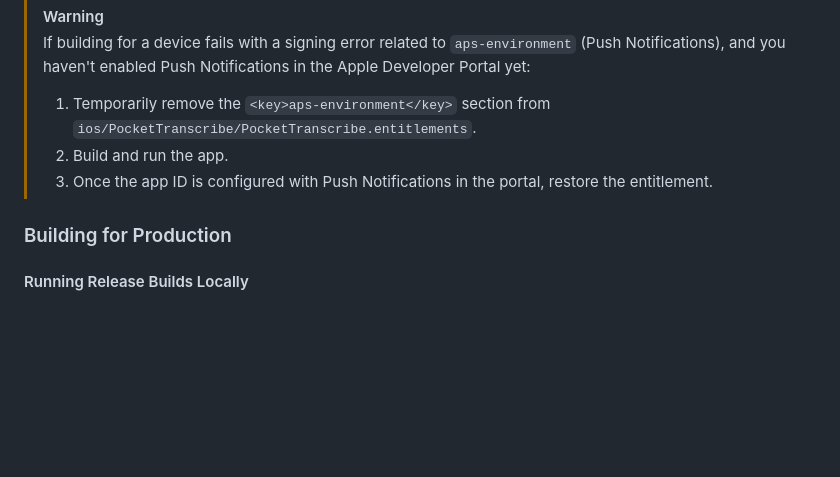
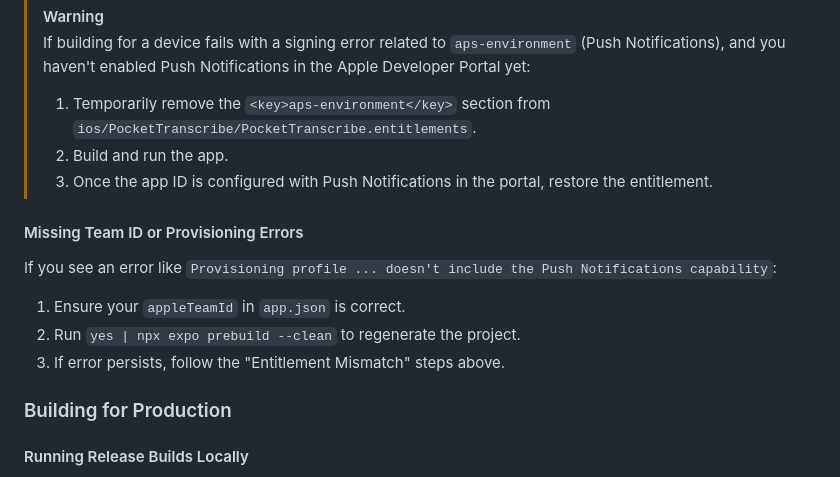
Before and after one commit to muhvarriel/pocket-transcribe, a Markdown page: README.md, the part around the change. Drawn GitHub-style; blank space fills up the shorter version.

Commit message:
docs: Add troubleshooting steps for Push Notifications provisioning errors to README.

```diff
--- a/README.md
+++ b/README.md
@@ -258,6 +258,14 @@ To receive push notifications on a physical iOS device, you must configure the f
 > 2. Build and run the app.
 > 3. Once the app ID is configured with Push Notifications in the portal, restore the entitlement.
 
+#### Missing Team ID or Provisioning Errors
+
+If you see an error like `Provisioning profile ... doesn't include the Push Notifications capability`:
+
+1. Ensure your `appleTeamId` in `app.json` is correct.
+2. Run `yes | npx expo prebuild --clean` to regenerate the project.
+3. If error persists, follow the "Entitlement Mismatch" steps above.
+
 ### Building for Production
 
 #### Running Release Builds Locally
```
